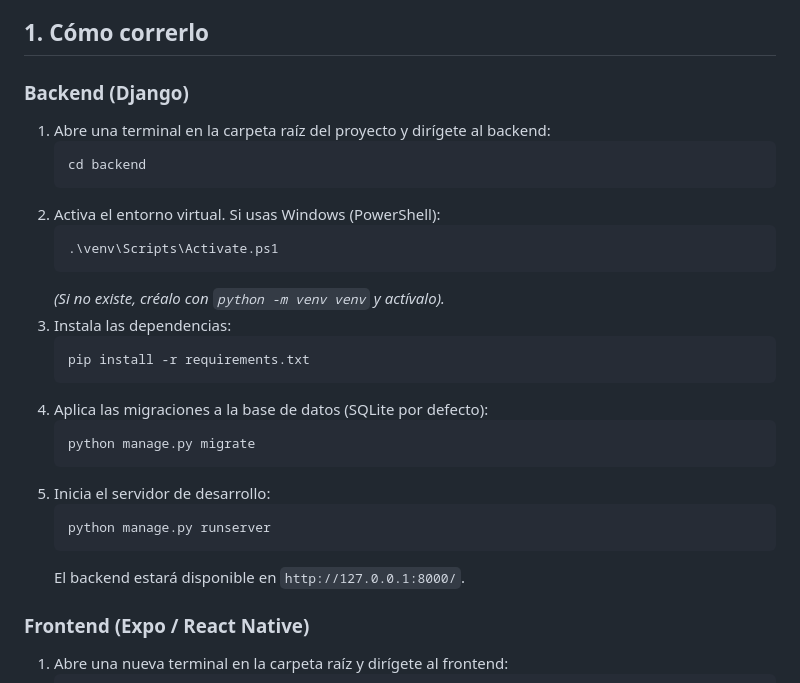
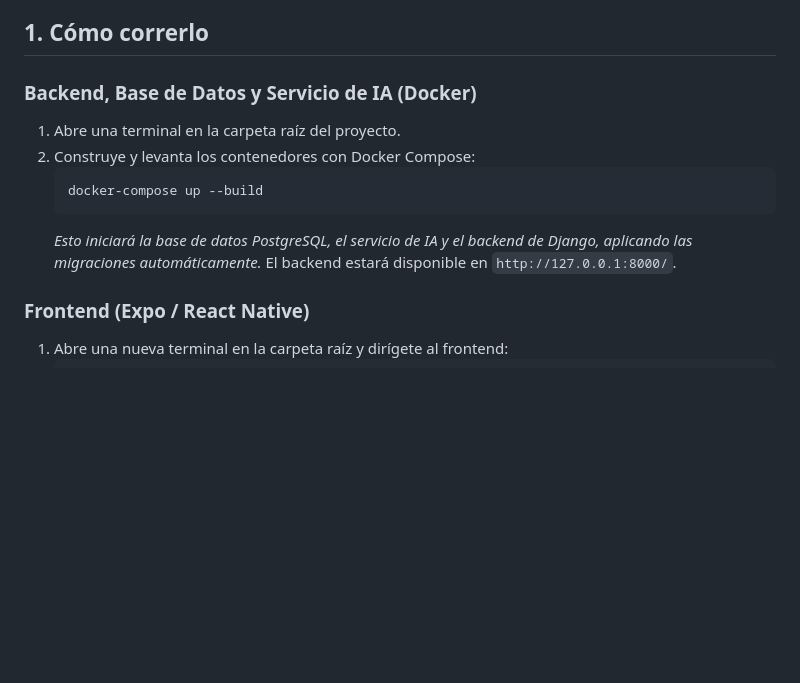
Before and after one commit to TiagoTZ0/veltri-health-app, a Markdown page: README.md, the part around the change. GitHub-like rendering; blank space fills up the shorter version.

Commit message:
docs: actualizar instrucciones de instalación con docker-compose

````diff
--- a/README.md
+++ b/README.md
@@ -4,29 +4,14 @@ Proyecto fullstack con backend en Django y frontend en Expo (React Native). Esta
 
 ## 1. Cómo correrlo
 
-### Backend (Django)
+### Backend, Base de Datos y Servicio de IA (Docker)
 
-1. Abre una terminal en la carpeta raíz del proyecto y dirígete al backend:
+1. Abre una terminal en la carpeta raíz del proyecto.
+2. Construye y levanta los contenedores con Docker Compose:
    ```bash
-   cd backend
+   docker-compose up --build
    ```
-2. Activa el entorno virtual. Si usas Windows (PowerShell):
-   ```powershell
-   .\venv\Scripts\Activate.ps1
-   ```
-   *(Si no existe, créalo con `python -m venv venv` y actívalo).*
-3. Instala las dependencias:
-   ```bash
-   pip install -r requirements.txt
-   ```
-4. Aplica las migraciones a la base de datos (SQLite por defecto):
-   ```bash
-   python manage.py migrate
-   ```
-5. Inicia el servidor de desarrollo:
-   ```bash
-   python manage.py runserver
-   ```
+   *Esto iniciará la base de datos PostgreSQL, el servicio de IA y el backend de Django, aplicando las migraciones automáticamente.*
    El backend estará disponible en `http://127.0.0.1:8000/`.
 
 ### Frontend (Expo / React Native)
````
